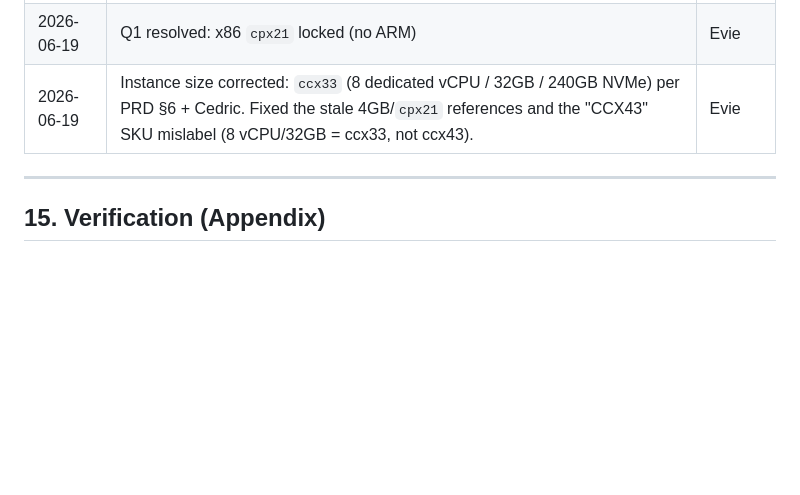
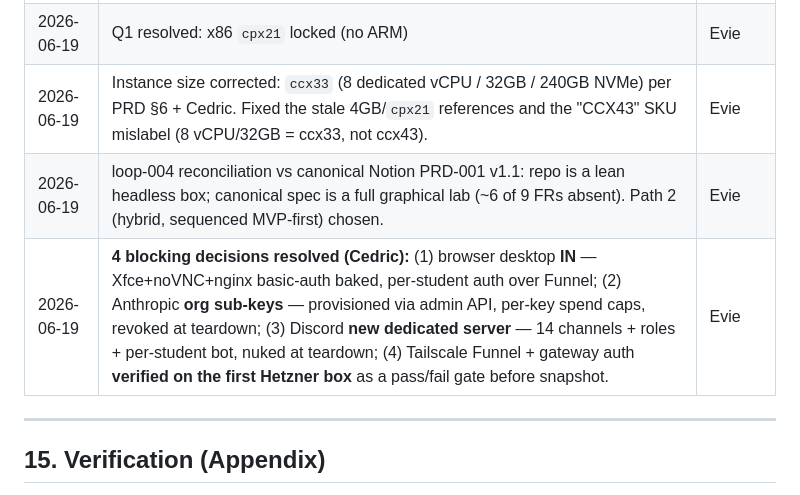
Before and after one commit to fluent-workshop/goto2026-masterclass, a Markdown page: docs/prd/PRD-001-student-exercise-infra.md, the part around the change. Rendered like a GitHub page; blank space fills up the shorter version.

Commit message:
docs(infra): record loop-004 path choice + 4 blocking decisions

```diff
--- a/docs/prd/PRD-001-student-exercise-infra.md
+++ b/docs/prd/PRD-001-student-exercise-infra.md
@@ -382,6 +382,8 @@ Then the agent's working dirs / config reset to the golden baseline
 | 2026-06-19 | Initial draft — anchors decisions from infra brief + loop-001 | Evie |
 | 2026-06-19 | Q1 resolved: x86 `cpx21` locked (no ARM) | Evie |
 | 2026-06-19 | Instance size corrected: `ccx33` (8 dedicated vCPU / 32GB / 240GB NVMe) per PRD §6 + Cedric. Fixed the stale 4GB/`cpx21` references and the "CCX43" SKU mislabel (8 vCPU/32GB = ccx33, not ccx43). | Evie |
+| 2026-06-19 | loop-004 reconciliation vs canonical Notion PRD-001 v1.1: repo is a lean headless box; canonical spec is a full graphical lab (~6 of 9 FRs absent). Path 2 (hybrid, sequenced MVP-first) chosen. | Evie |
+| 2026-06-19 | **4 blocking decisions resolved (Cedric):** (1) browser desktop **IN** — Xfce+noVNC+nginx basic-auth baked, per-student auth over Funnel; (2) Anthropic **org sub-keys** — provisioned via admin API, per-key spend caps, revoked at teardown; (3) Discord **new dedicated server** — 14 channels + roles + per-student bot, nuked at teardown; (4) Tailscale Funnel + gateway auth **verified on the first Hetzner box** as a pass/fail gate before snapshot. | Evie |
 
 ---
 
```
